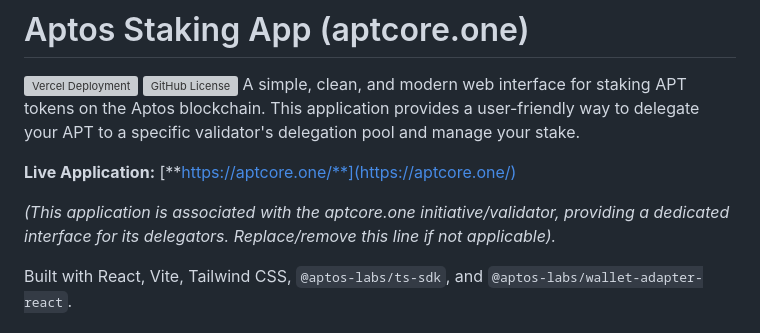
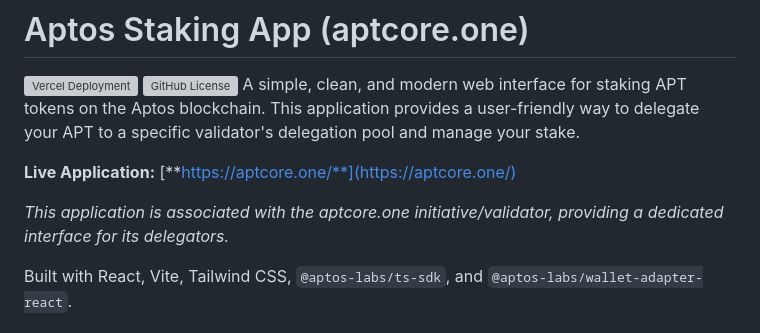
Before and after one commit to p1xel32/petra-staking-app, a Markdown page: README.md, the part around the change. Drawn GitHub-style; grey boxes are pictures that could not be loaded.

Commit message:
Changed description

```diff
--- a/README.md
+++ b/README.md
@@ -5,7 +5,7 @@
 
 **Live Application:** [**https://aptcore.one/**](https://aptcore.one/)
 
-*(This application is associated with the aptcore.one initiative/validator, providing a dedicated interface for its delegators. Replace/remove this line if not applicable).*
+*This application is associated with the aptcore.one initiative/validator, providing a dedicated interface for its delegators.*
 
 Built with React, Vite, Tailwind CSS, `@aptos-labs/ts-sdk`, and `@aptos-labs/wallet-adapter-react`.
 
```
